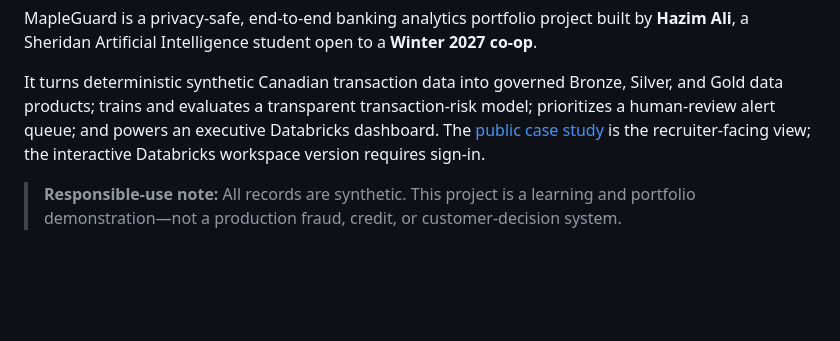
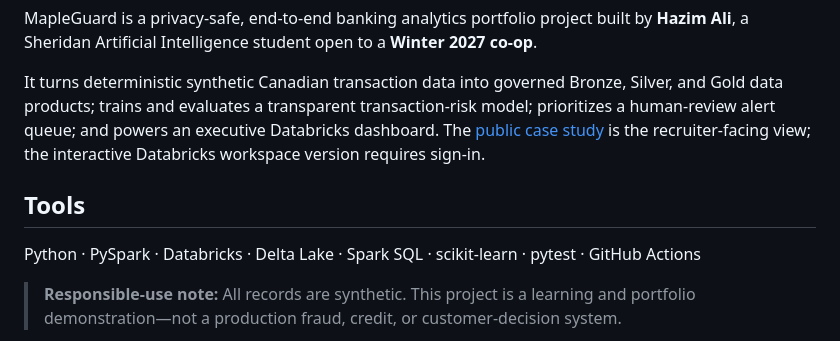
Before and after one commit to HazimAli07/mapleguard-banking-risk-lakehouse, a Markdown page: README.md, the part around the change. Drawn GitHub-style; blank space fills up the shorter version.

Commit message:
Add verified tools section

```diff
--- a/README.md
+++ b/README.md
@@ -9,6 +9,10 @@
 MapleGuard is a privacy-safe, end-to-end banking analytics portfolio project built by **Hazim Ali**, a Sheridan Artificial Intelligence student open to a **Winter 2027 co-op**.
 
 It turns deterministic synthetic Canadian transaction data into governed Bronze, Silver, and Gold data products; trains and evaluates a transparent transaction-risk model; prioritizes a human-review alert queue; and powers an executive Databricks dashboard. The [public case study](https://hazimali07.github.io/mapleguard-banking-risk-lakehouse/) is the recruiter-facing view; the interactive Databricks workspace version requires sign-in.
+
+## Tools
+
+Python · PySpark · Databricks · Delta Lake · Spark SQL · scikit-learn · pytest · GitHub Actions
 
 > **Responsible-use note:** All records are synthetic. This project is a learning and portfolio demonstration—not a production fraud, credit, or customer-decision system.
 
```
